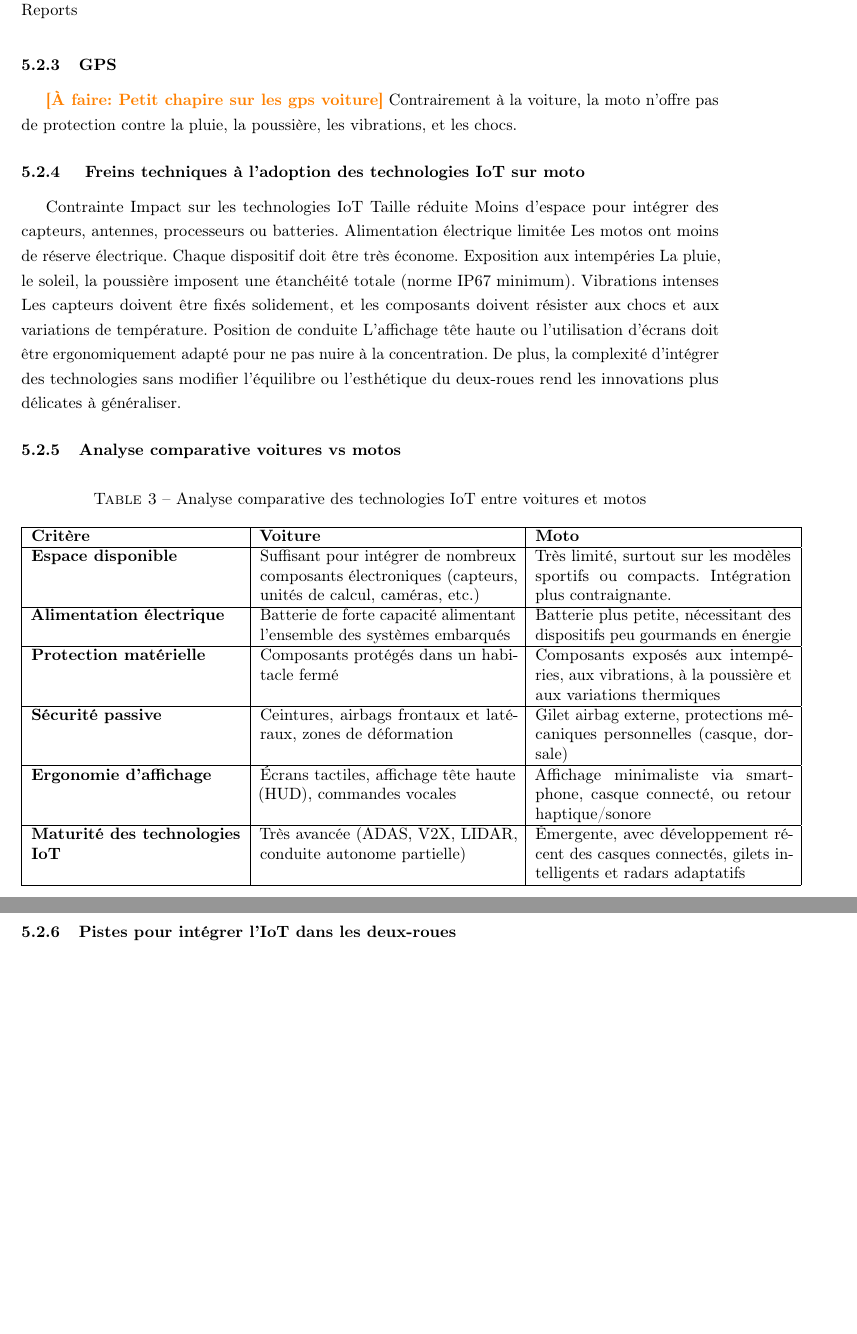
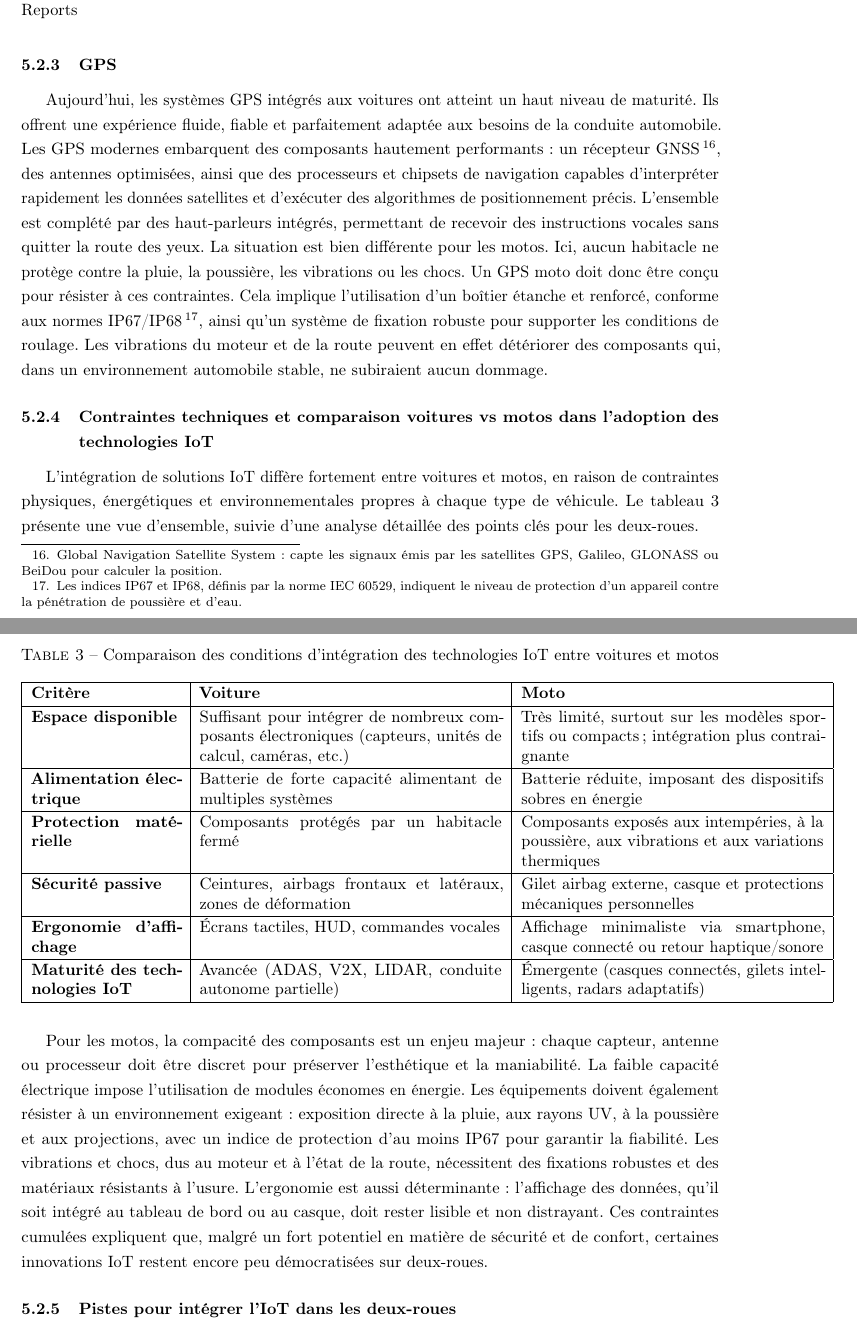
Before and after one commit to shanalfe/Memoire, a LaTeX document (main.tex, which reads coeur_memoire/coeur_memoire.tex): two parts of pages 43 and 44 of 82, joined at a grey line, cut so that both start at the same text, the shorter picture padded with empty space. Compiled offline with pdfLaTeX.

Commit message:
reformulation + maj page

```diff
--- a/coeur_memoire/coeur_memoire.tex
+++ b/coeur_memoire/coeur_memoire.tex
@@ -224,42 +224,52 @@ Moto électrique & équiv. 50--125 cm³ & 4\,000 -- 12\,000 euros \\
 \end{table}
 
 \subsubsection{GPS}
-\todo{Petit chapire sur les gps voiture}
-Contrairement à la voiture, la moto n’offre pas de protection contre la pluie, la poussière, les vibrations, et les chocs.
+Aujourd’hui, les systèmes GPS intégrés aux voitures ont atteint un haut niveau de maturité. Ils offrent une expérience fluide, fiable et parfaitement adaptée aux besoins de la conduite automobile. Les GPS modernes embarquent des composants hautement performants : un récepteur GNSS\footnote{Global Navigation Satellite System : capte les signaux émis par les satellites GPS, Galileo, GLONASS ou BeiDou pour calculer la position.}, des antennes optimisées, ainsi que des processeurs et chipsets de navigation capables d’interpréter rapidement les données satellites et d’exécuter des algorithmes de positionnement précis. L’ensemble est complété par des haut-parleurs intégrés, permettant de recevoir des instructions vocales sans quitter la route des yeux.
+La situation est bien différente pour les motos. Ici, aucun habitacle ne protège contre la pluie, la poussière, les vibrations ou les chocs. Un GPS moto doit donc être conçu pour résister à ces contraintes. Cela implique l’utilisation d’un boîtier étanche et renforcé, conforme aux normes IP67/IP68\footnote{Les indices IP67 et IP68, définis par la norme IEC 60529, indiquent le niveau de protection d’un appareil contre la pénétration de poussière et d’eau.}, ainsi qu’un système de fixation robuste pour supporter les conditions de roulage. Les vibrations du moteur et de la route peuvent en effet détériorer des composants qui, dans un environnement automobile stable, ne subiraient aucun dommage.
 
-\subsubsection{ Freins techniques à l’adoption des technologies IoT sur moto}
-Contrainte	Impact sur les technologies IoT
-Taille réduite	Moins d’espace pour intégrer des capteurs, antennes, processeurs ou batteries.
-Alimentation électrique limitée	Les motos ont moins de réserve électrique. Chaque dispositif doit être très économe.
-Exposition aux intempéries	La pluie, le soleil, la poussière imposent une étanchéité totale (norme IP67 minimum).
-Vibrations intenses	Les capteurs doivent être fixés solidement, et les composants doivent résister aux chocs et aux variations de température.
-Position de conduite	L’affichage tête haute ou l’utilisation d’écrans doit être ergonomiquement adapté pour ne pas nuire à la concentration.
-De plus, la complexité d’intégrer des technologies sans modifier l’équilibre ou l’esthétique du deux-roues rend les innovations plus délicates à généraliser.
+\subsubsection{Contraintes techniques et comparaison voitures vs motos dans l’adoption des technologies IoT}
 
+L’intégration de solutions IoT diffère fortement entre voitures et motos, en raison de contraintes physiques, énergétiques et environnementales propres à chaque type de véhicule. Le tableau \ref{tab:comparaison_iot_voiture_moto} présente une vue d’ensemble, suivie d’une analyse détaillée des points clés pour les deux-roues.
 
-\subsubsection{Analyse comparative voitures vs motos}
 \begin{table}[H]
 \centering
-\caption{Analyse comparative des technologies IoT entre voitures et motos}
-\begin{tabular}{|p{4.5cm}|p{5.5cm}|p{5.5cm}|}
+\caption{Comparaison des conditions d’intégration des technologies IoT entre voitures et motos}
+\label{tab:comparaison_iot_voiture_moto}
+\renewcommand{\arraystretch}{1.15}
+\begin{tabular}{|p{3.2cm}|p{6.5cm}|p{6.5cm}|}
 \hline
 \textbf{Critère} & \textbf{Voiture} & \textbf{Moto} \\
 \hline
-\textbf{Espace disponible} & Suffisant pour intégrer de nombreux composants électroniques (capteurs, unités de calcul, caméras, etc.) & Très limité, surtout sur les modèles sportifs ou compacts. Intégration plus contraignante. \\
+\textbf{Espace disponible} &
+Suffisant pour intégrer de nombreux composants électroniques (capteurs, unités de calcul, caméras, etc.) &
+Très limité, surtout sur les modèles sportifs ou compacts ; intégration plus contraignante \\
 \hline
-\textbf{Alimentation électrique} & Batterie de forte capacité alimentant l’ensemble des systèmes embarqués & Batterie plus petite, nécessitant des dispositifs peu gourmands en énergie \\
+\textbf{Alimentation électrique} &
+Batterie de forte capacité alimentant de multiples systèmes &
+Batterie réduite, imposant des dispositifs sobres en énergie \\
 \hline
-\textbf{Protection matérielle} & Composants protégés dans un habitacle fermé & Composants exposés aux intempéries, aux vibrations, à la poussière et aux variations thermiques \\
+\textbf{Protection matérielle} &
+Composants protégés par un habitacle fermé &
+Composants exposés aux intempéries, à la poussière, aux vibrations et aux variations thermiques \\
 \hline
-\textbf{Sécurité passive} & Ceintures, airbags frontaux et latéraux, zones de déformation & Gilet airbag externe, protections mécaniques personnelles (casque, dorsale) \\
+\textbf{Sécurité passive} &
+Ceintures, airbags frontaux et latéraux, zones de déformation &
+Gilet airbag externe, casque et protections mécaniques personnelles \\
 \hline
-\textbf{Ergonomie d'affichage} & Écrans tactiles, affichage tête haute (HUD), commandes vocales & Affichage minimaliste via smartphone, casque connecté, ou retour haptique/sonore \\
+\textbf{Ergonomie d’affichage} &
+Écrans tactiles, HUD, commandes vocales &
+Affichage minimaliste via smartphone, casque connecté ou retour haptique/sonore \\
 \hline
-\textbf{Maturité des technologies IoT} & Très avancée (ADAS, V2X, LIDAR, conduite autonome partielle) & Émergente, avec développement récent des casques connectés, gilets intelligents et radars adaptatifs \\
+\textbf{Maturité des technologies IoT} &
+Avancée (ADAS, V2X, LIDAR, conduite autonome partielle) &
+Émergente (casques connectés, gilets intelligents, radars adaptatifs) \\
 \hline
 \end{tabular}
-\label{tab:comparaison_iot_voiture_moto}
 \end{table}
+
+Pour les motos, la compacité des composants est un enjeu majeur : chaque capteur, antenne ou processeur doit être discret pour préserver l’esthétique et la maniabilité. La faible capacité électrique impose l’utilisation de modules économes en énergie. Les équipements doivent également résister à un environnement exigeant : exposition directe à la pluie, aux rayons UV, à la poussière et aux projections, avec un indice de protection d’au moins IP67 pour garantir la fiabilité.
+Les vibrations et chocs, dus au moteur et à l’état de la route, nécessitent des fixations robustes et des matériaux résistants à l’usure. L’ergonomie est aussi déterminante : l’affichage des données, qu’il soit intégré au tableau de bord ou au casque, doit rester lisible et non distrayant. Ces contraintes cumulées expliquent que, malgré un fort potentiel en matière de sécurité et de confort, certaines innovations IoT restent encore peu démocratisées sur deux-roues.
+
 
 \subsubsection{Pistes pour intégrer l’IoT dans les deux-roues}
 Pour surmonter les limites actuelles, plusieurs pistes peuvent être envisagées :
```
Also changed, not shown: coeur_memoire/faisabilite/faisabilite.tex (+18 -18 lines), introduction/introduction.tex (+2 -2 lines), 8 other files.
